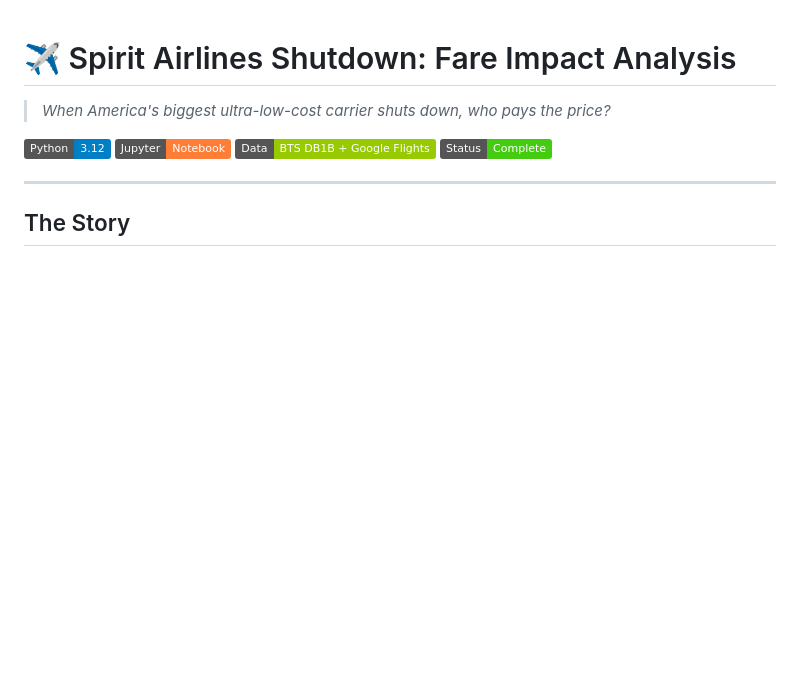
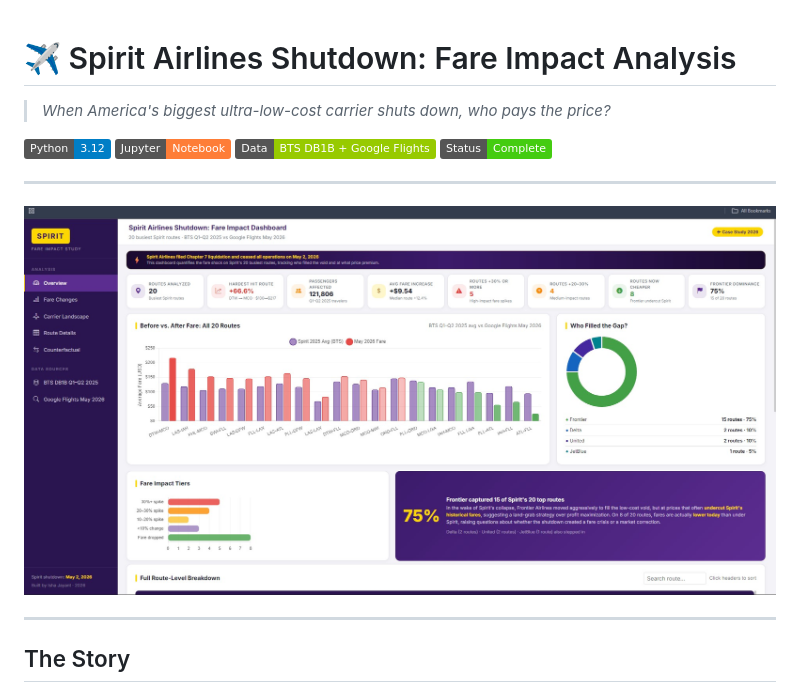
Before and after one commit to Isha2605/spirit-airlines-fare-impact, a Markdown page: README.md, the part around the change. GitHub-like rendering; badges without logos; blank space fills up the shorter version.

Commit message:
Move dashboard screenshot to top of README

```diff
--- a/README.md
+++ b/README.md
@@ -6,6 +6,10 @@
 ![Jupyter](https://img.shields.io/badge/Jupyter-Notebook-orange?logo=jupyter&logoColor=white)
 ![Data Source](https://img.shields.io/badge/Data-BTS%20DB1B%20%2B%20Google%20Flights-green)
 ![Status](https://img.shields.io/badge/Status-Complete-brightgreen)
+
+---
+
+![Dashboard Overview](dashboard%20screenshots/spirit-shutdown-case-study-dashboard_1.jpg)
 
 ---
 
```
